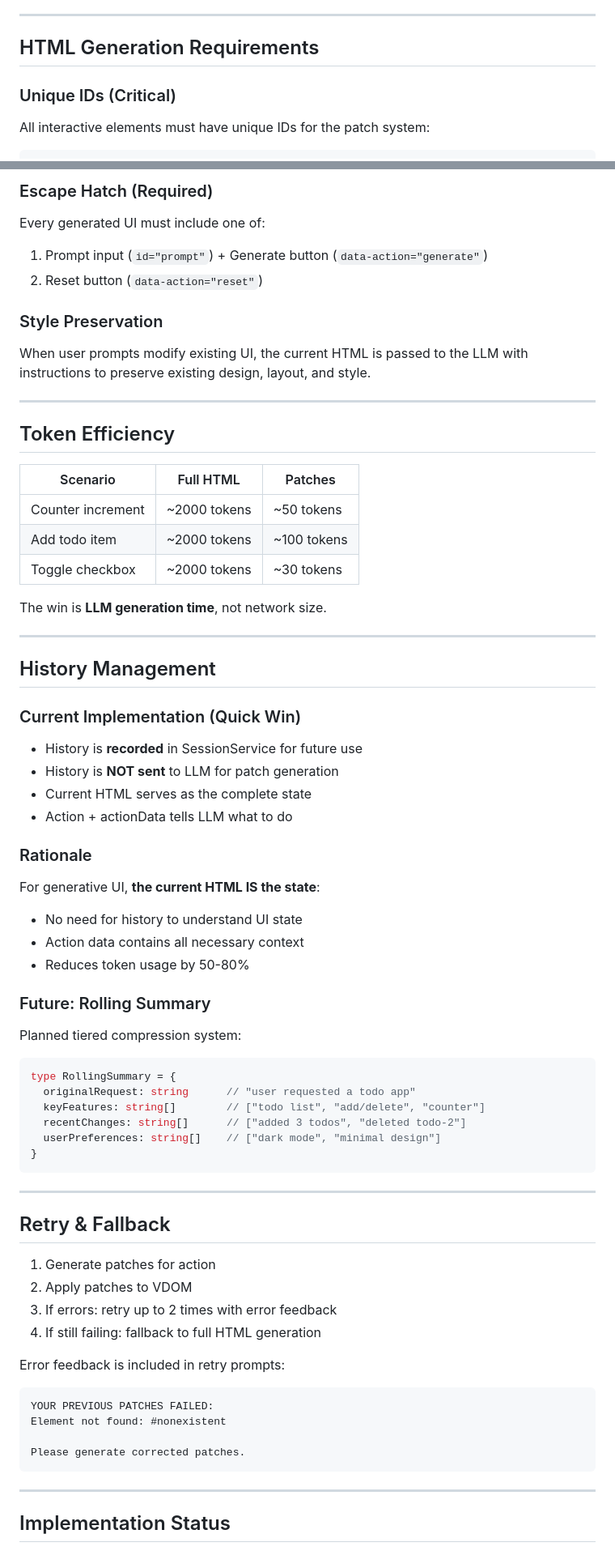
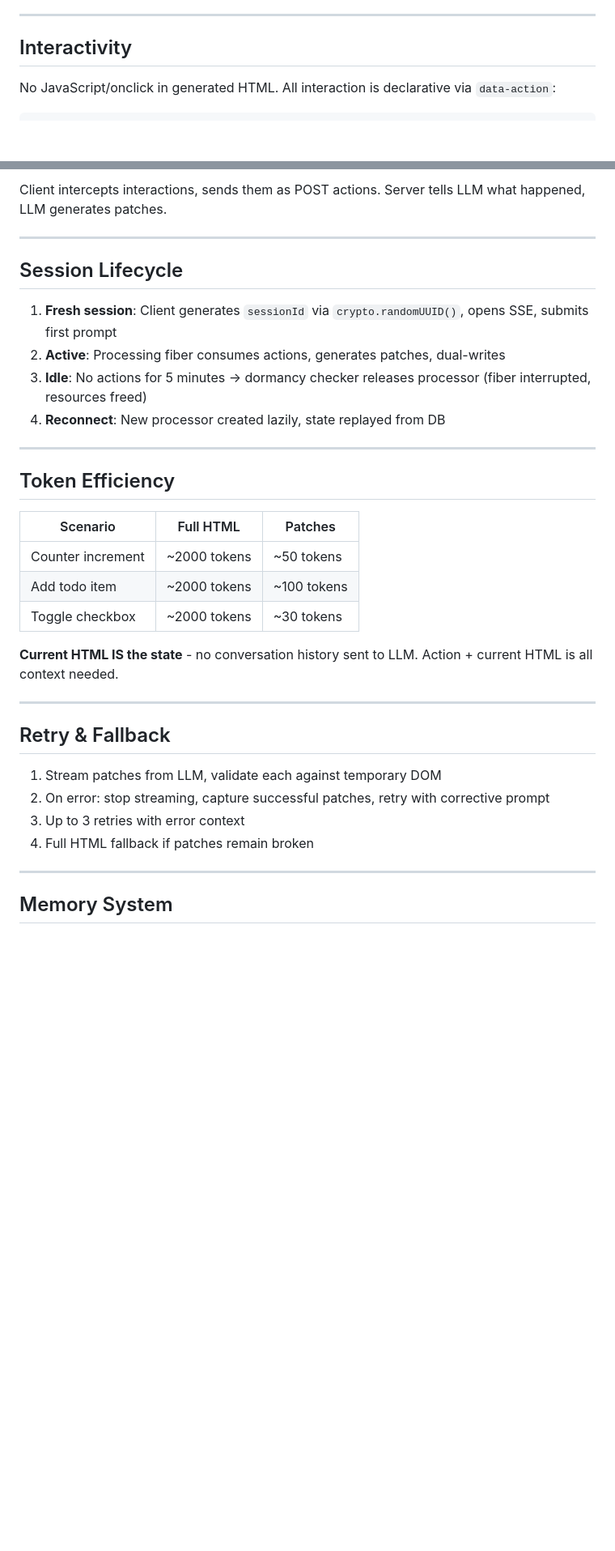
Before and after one commit to betalyra/cuttlekit, a Markdown page: docs/architecture.md, 2 parts joined by grey strips. Shown at 81% size. Drawn GitHub-style; blank space fills up the shorter version.

````diff
--- a/docs/architecture.md
+++ b/docs/architecture.md
@@ -82,10 +130,8 @@ LLM generates CSS selector-based patches (must use ID selectors):
 
 ---
 
-## HTML Generation Requirements
+## Interactivity
 
-### Unique IDs (Critical)
-
-All interactive elements must have unique IDs for the patch system:
+No JavaScript/onclick in generated HTML. All interaction is declarative via `data-action`:
 
 ```html
@@ -95,14 +141,15 @@ All interactive elements must have unique IDs for the patch system:
 ```
 
-### Escape Hatch (Required)
+Client intercepts interactions, sends them as POST actions. Server tells LLM what happened, LLM generates patches.
 
-Every generated UI must include one of:
-1. Prompt input (`id="prompt"`) + Generate button (`data-action="generate"`)
-2. Reset button (`data-action="reset"`)
+---
 
-### Style Preservation
+## Session Lifecycle
 
-When user prompts modify existing UI, the current HTML is passed to the LLM with instructions to preserve existing design, layout, and style.
+1. **Fresh session**: Client generates `sessionId` via `crypto.randomUUID()`, opens SSE, submits first prompt
+2. **Active**: Processing fiber consumes actions, generates patches, dual-writes
+3. **Idle**: No actions for 5 minutes → dormancy checker releases processor (fiber interrupted, resources freed)
+4. **Reconnect**: New processor created lazily, state replayed from DB
 
 ---
 
@@ -114,57 +161,18 @@ When user prompts modify existing UI, the current HTML is passed to the LLM with
 | Add todo item | ~2000 tokens | ~100 tokens |
 | Toggle checkbox | ~2000 tokens | ~30 tokens |
 
-The win is **LLM generation time**, not network size.
-
----
-
-## History Management
-
-### Current Implementation (Quick Win)
-
-- History is **recorded** in SessionService for future use
-- History is **NOT sent** to LLM for patch generation
-- Current HTML serves as the complete state
-- Action + actionData tells LLM what to do
-
-### Rationale
-
-For generative UI, **the current HTML IS the state**:
-- No need for history to understand UI state
-- Action data contains all necessary context
-- Reduces token usage by 50-80%
-
-### Future: Rolling Summary
-
-Planned tiered compression system:
-
-```typescript
-type RollingSummary = {
-  originalRequest: string      // "user requested a todo app"
-  keyFeatures: string[]        // ["todo list", "add/delete", "counter"]
-  recentChanges: string[]      // ["added 3 todos", "deleted todo-2"]
-  userPreferences: string[]    // ["dark mode", "minimal design"]
-}
-```
+**Current HTML IS the state** - no conversation history sent to LLM. Action + current HTML is all context needed.
 
 ---
 
 ## Retry & Fallback
 
-1. Generate patches for action
-2. Apply patches to VDOM
-3. If errors: retry up to 2 times with error feedback
-4. If still failing: fallback to full HTML generation
-
-Error feedback is included in retry prompts:
-```
-YOUR PREVIOUS PATCHES FAILED:
-Element not found: #nonexistent
-
-Please generate corrected patches.
-```
+1. Stream patches from LLM, validate each against temporary DOM
+2. On error: stop streaming, capture successful patches, retry with corrective prompt
+3. Up to 3 retries with error context
+4. Full HTML fallback if patches remain broken
 
 ---
 
-## Implementation Status
+## Memory System
 
````
Also changed, not shown: other parts of docs/architecture.md (+90 -57 lines), docs/APPROACH.md (+10 -0 lines).
